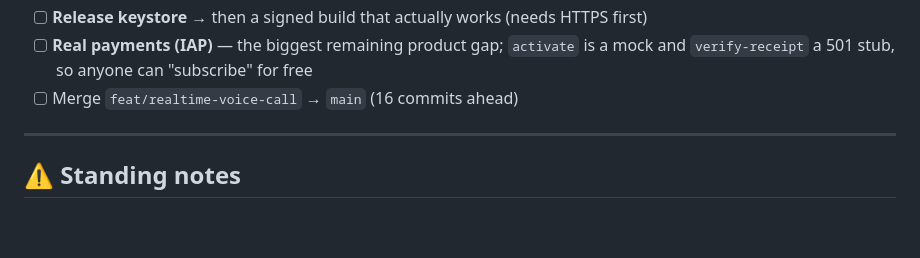
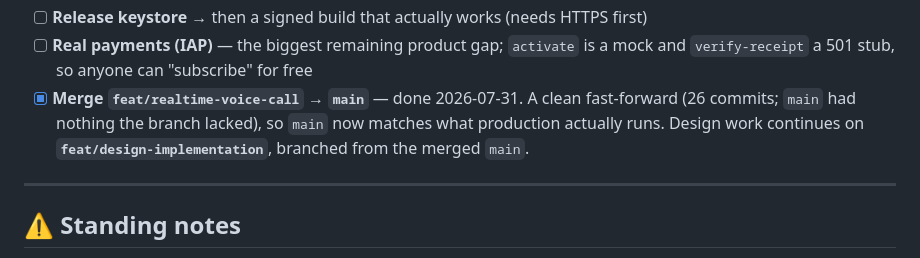
Before and after one commit to Webniadmin/nowlii, a Markdown page: docs/daily-checklist.md, the part around the change. Drawn GitHub-style; blank space fills up the shorter version.

Commit message:
docs: main is merged; design work starts on its own branch
Co-Authored-By: Claude Opus 5 (1M context) <noreply@anthropic.com>

```diff
--- a/docs/daily-checklist.md
+++ b/docs/daily-checklist.md
@@ -131,7 +131,10 @@ Install `nowlii-prod.v0.1.apk` (`nowli-frontend-app/build/app/outputs/flutter-ap
 - [ ] **Release keystore** → then a signed build that actually works (needs HTTPS first)
 - [ ] **Real payments (IAP)** — the biggest remaining product gap; `activate` is a mock and
       `verify-receipt` a 501 stub, so anyone can "subscribe" for free
-- [ ] Merge `feat/realtime-voice-call` → `main` (16 commits ahead)
+- [x] **Merge `feat/realtime-voice-call` → `main`** — done 2026-07-31. A clean fast-forward (26
+      commits; `main` had nothing the branch lacked), so `main` now matches what production
+      actually runs. Design work continues on **`feat/design-implementation`**, branched from
+      the merged `main`.
 
 ---
 
```
